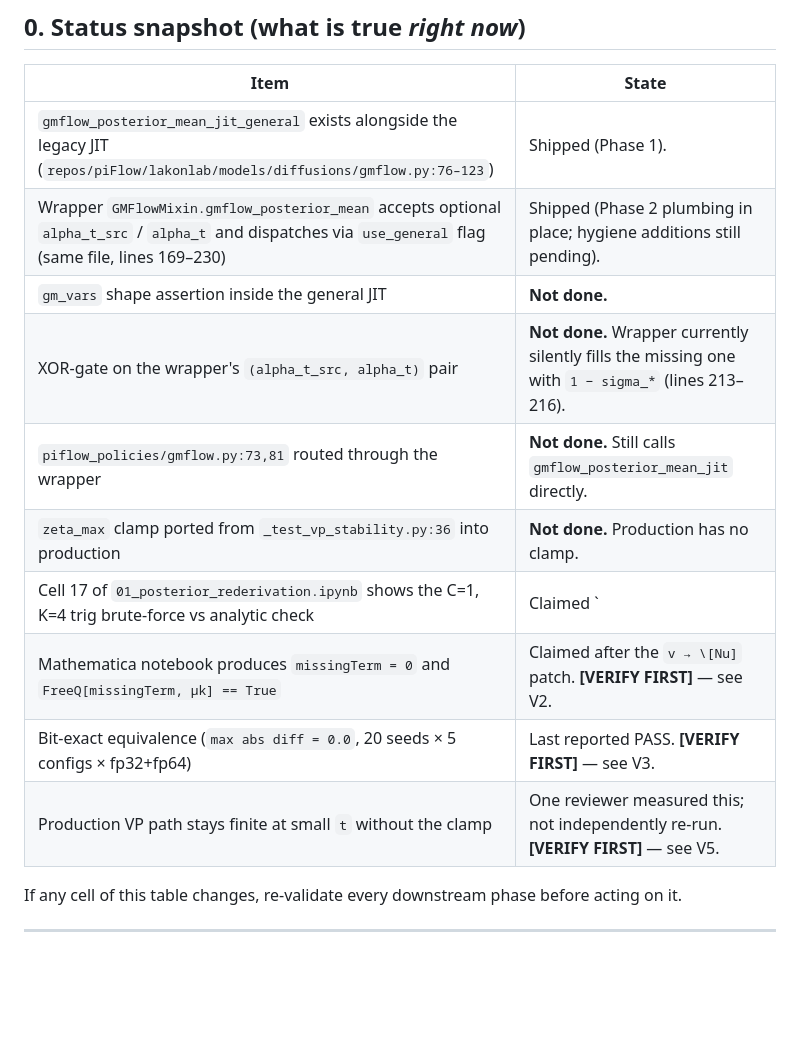
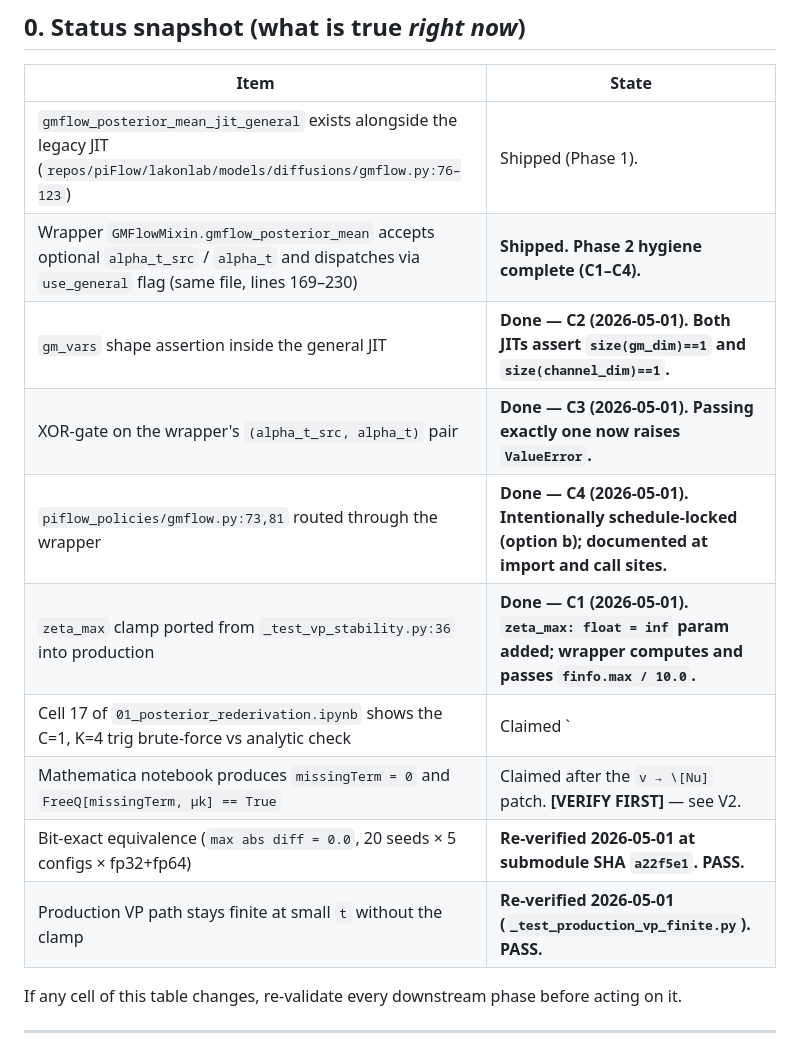
Before and after one commit to itsuzef/nocm-piflow, a Markdown page: derivations/03_rollout_plan.md, the part around one of its changes. Drawn GitHub-style; blank space fills up the shorter version.

```diff
--- a/derivations/03_rollout_plan.md
+++ b/derivations/03_rollout_plan.md
@@ -30,15 +30,15 @@ PR but are not strict pre-conditions.
 | Item | State |
 |---|---|
 | `gmflow_posterior_mean_jit_general` exists alongside the legacy JIT (`repos/piFlow/lakonlab/models/diffusions/gmflow.py:76–123`) | Shipped (Phase 1). |
-| Wrapper `GMFlowMixin.gmflow_posterior_mean` accepts optional `alpha_t_src` / `alpha_t` and dispatches via `use_general` flag (same file, lines 169–230) | Shipped (Phase 2 plumbing in place; hygiene additions still pending). |
-| `gm_vars` shape assertion inside the general JIT | **Not done.** |
-| XOR-gate on the wrapper's `(alpha_t_src, alpha_t)` pair | **Not done.** Wrapper currently silently fills the missing one with `1 − sigma_*` (lines 213–216). |
-| `piflow_policies/gmflow.py:73,81` routed through the wrapper | **Not done.** Still calls `gmflow_posterior_mean_jit` directly. |
-| `zeta_max` clamp ported from `_test_vp_stability.py:36` into production | **Not done.** Production has no clamp. |
+| Wrapper `GMFlowMixin.gmflow_posterior_mean` accepts optional `alpha_t_src` / `alpha_t` and dispatches via `use_general` flag (same file, lines 169–230) | **Shipped. Phase 2 hygiene complete (C1–C4).** |
+| `gm_vars` shape assertion inside the general JIT | **Done — C2 (2026-05-01). Both JITs assert `size(gm_dim)==1` and `size(channel_dim)==1`.** |
+| XOR-gate on the wrapper's `(alpha_t_src, alpha_t)` pair | **Done — C3 (2026-05-01). Passing exactly one now raises `ValueError`.** |
+| `piflow_policies/gmflow.py:73,81` routed through the wrapper | **Done — C4 (2026-05-01). Intentionally schedule-locked (option b); documented at import and call sites.** |
+| `zeta_max` clamp ported from `_test_vp_stability.py:36` into production | **Done — C1 (2026-05-01). `zeta_max: float = inf` param added; wrapper computes and passes `finfo.max / 10.0`.** |
 | Cell 17 of `01_posterior_rederivation.ipynb` shows the C=1, K=4 trig brute-force vs analytic check | Claimed `|diff| ≈ 1.77e-07` after the 2026-04-26 notebook rebuild. **[VERIFY FIRST]** — see V1. |
 | Mathematica notebook produces `missingTerm = 0` and `FreeQ[missingTerm, μk] == True` | Claimed after the `v → \[Nu]` patch. **[VERIFY FIRST]** — see V2. |
-| Bit-exact equivalence (`max abs diff = 0.0`, 20 seeds × 5 configs × fp32+fp64) | Last reported PASS. **[VERIFY FIRST]** — see V3. |
-| Production VP path stays finite at small `t` without the clamp | One reviewer measured this; not independently re-run. **[VERIFY FIRST]** — see V5. |
+| Bit-exact equivalence (`max abs diff = 0.0`, 20 seeds × 5 configs × fp32+fp64) | **Re-verified 2026-05-01 at submodule SHA `a22f5e1`. PASS.** |
+| Production VP path stays finite at small `t` without the clamp | **Re-verified 2026-05-01 (`_test_production_vp_finite.py`). PASS.** |
 
 If any cell of this table changes, re-validate every downstream phase before
 acting on it.
```
Also changed, not shown: other parts of derivations/03_rollout_plan.md (+7 -7 lines).
